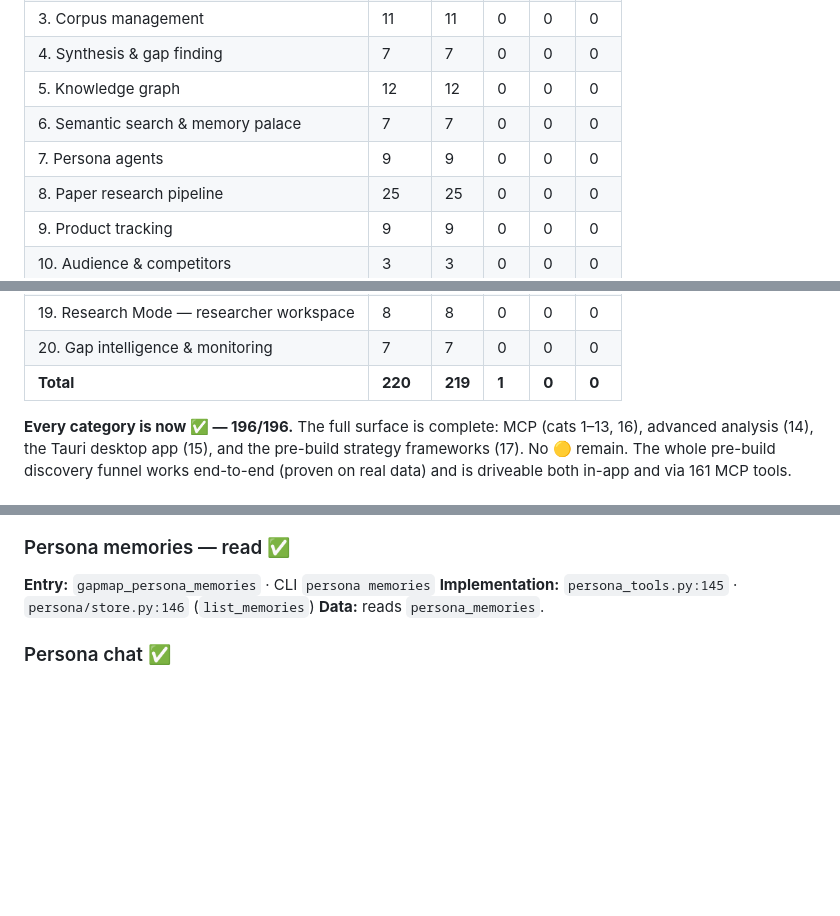
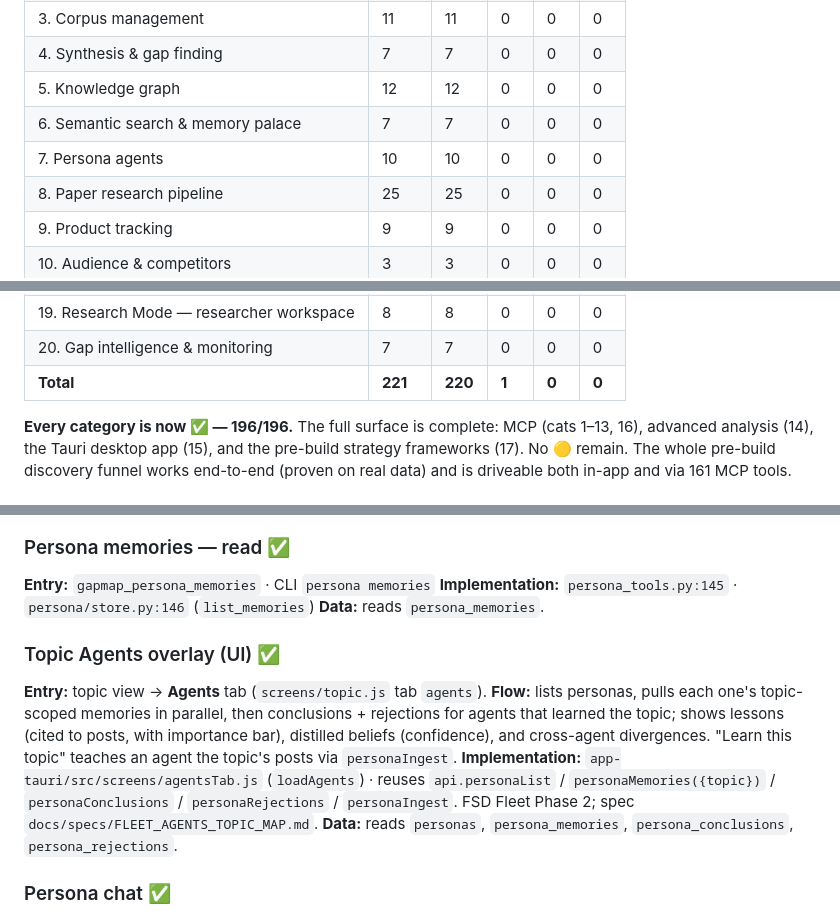
Before and after one commit to shaantanu9/openreply, a Markdown page: FEATURES.md, 3 parts joined by grey strips. Drawn GitHub-style; blank space fills up the shorter version.

Commit message:
docs(fleet): Phase 2 Agents tab changelog + FEATURES entry

```diff
--- a/FEATURES.md
+++ b/FEATURES.md
@@ -33,7 +33,7 @@ Gap Map is a **Tauri 2 desktop app + FastMCP server + Python CLI** for multi-sou
 | 4. Synthesis & gap finding | 7 | 7 | 0 | 0 | 0 |
 | 5. Knowledge graph | 12 | 12 | 0 | 0 | 0 |
 | 6. Semantic search & memory palace | 7 | 7 | 0 | 0 | 0 |
-| 7. Persona agents | 9 | 9 | 0 | 0 | 0 |
+| 7. Persona agents | 10 | 10 | 0 | 0 | 0 |
 | 8. Paper research pipeline | 25 | 25 | 0 | 0 | 0 |
 | 9. Product tracking | 9 | 9 | 0 | 0 | 0 |
 | 10. Audience & competitors | 3 | 3 | 0 | 0 | 0 |
@@ -47,7 +47,7 @@ Gap Map is a **Tauri 2 desktop app + FastMCP server + Python CLI** for multi-sou
 | 18. Research & paper-writing assistant | 8 | 7 | 1 | 0 | 0 |
 | 19. Research Mode — researcher workspace | 8 | 8 | 0 | 0 | 0 |
 | 20. Gap intelligence & monitoring | 7 | 7 | 0 | 0 | 0 |
-| **Total** | **220** | **219** | **1** | **0** | **0** |
+| **Total** | **221** | **220** | **1** | **0** | **0** |
 
 **Every category is now ✅ — 196/196.** The full surface is complete: MCP (cats 1–13, 16), advanced analysis (14), the Tauri desktop app (15), and the pre-build strategy frameworks (17). No 🟡 remain. The whole pre-build discovery funnel works end-to-end (proven on real data) and is driveable both in-app and via 161 MCP tools.
 
@@ -290,6 +290,12 @@ The MCP tools live in a dedicated **sub-server** — `src/gapmap/mcp/tools/perso
 **Entry:** `gapmap_persona_memories` · CLI `persona memories`
 **Implementation:** `persona_tools.py:145` · `persona/store.py:146` (`list_memories`)
 **Data:** reads `persona_memories`.
+
+### Topic Agents overlay (UI) ✅
+**Entry:** topic view → **Agents** tab (`screens/topic.js` tab `agents`).
+**Flow:** lists personas, pulls each one's topic-scoped memories in parallel, then conclusions + rejections for agents that learned the topic; shows lessons (cited to posts, with importance bar), distilled beliefs (confidence), and cross-agent divergences. "Learn this topic" teaches an agent the topic's posts via `personaIngest`.
+**Implementation:** `app-tauri/src/screens/agentsTab.js` (`loadAgents`) · reuses `api.personaList` / `personaMemories({topic})` / `personaConclusions` / `personaRejections` / `personaIngest`. FSD Fleet Phase 2; spec `docs/specs/FLEET_AGENTS_TOPIC_MAP.md`.
+**Data:** reads `personas`, `persona_memories`, `persona_conclusions`, `persona_rejections`.
 
 ### Persona chat ✅
 **Entry:** `gapmap_persona_chat` · CLI `persona chat`
```
Also changed, not shown: changelogs/2026-06-14_03_fsd-fleet-agents-tab.md (added, +46 -0 lines).
